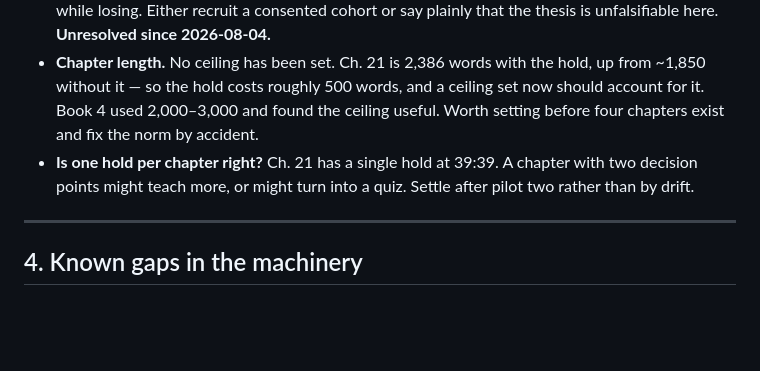
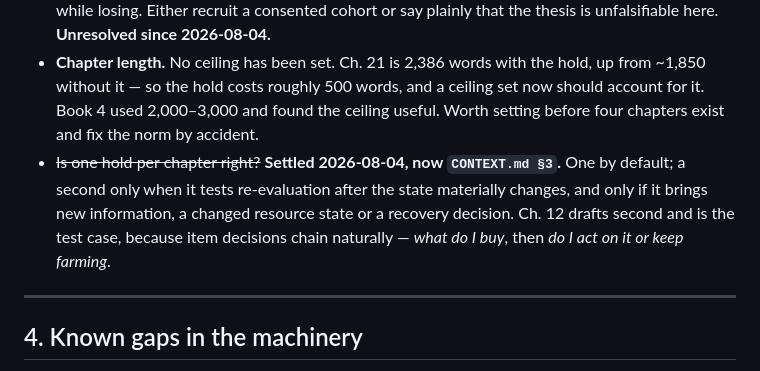
Before and after one commit to AnthonyKot/separate-skill, a Markdown page: NOTES.md, the part around the change. Drawn GitHub-style; blank space fills up the shorter version.

```diff
--- a/NOTES.md
+++ b/NOTES.md
@@ -119,8 +119,11 @@ Leads to chase. Nothing here is sourced yet.
   without it — so the hold costs roughly 500 words, and a ceiling set now should account for it.
   Book 4 used 2,000–3,000 and found the ceiling useful. Worth setting before four chapters exist and
   fix the norm by accident.
-- **Is one hold per chapter right?** Ch. 21 has a single hold at 39:39. A chapter with two decision
-  points might teach more, or might turn into a quiz. Settle after pilot two rather than by drift.
+- ~~Is one hold per chapter right?~~ **Settled 2026-08-04, now `CONTEXT.md §3`.** One by default; a
+  second only when it tests re-evaluation after the state materially changes, and only if it brings
+  new information, a changed resource state or a recovery decision. Ch. 12 drafts second and is the
+  test case, because item decisions chain naturally — *what do I buy*, then *do I act on it or keep
+  farming*.
 
 ---
 
```
Also changed, not shown: CONTEXT.md (+22 -0 lines).
